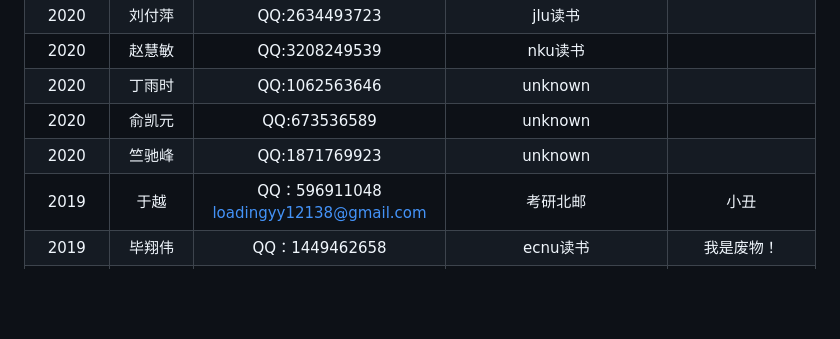
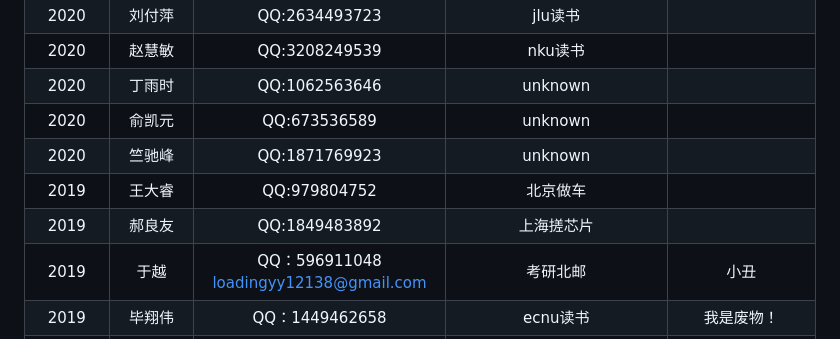
Before and after one commit to CUST-ACM/CUST-ACM-members-list, a Markdown page: README.md, the part around the change. GitHub-like rendering; blank space fills up the shorter version.

Commit message:
add hao & wang

```diff
--- a/README.md
+++ b/README.md
@@ -14,6 +14,8 @@
 2020|丁雨时|QQ:1062563646|unknown|
 2020|俞凯元|QQ:673536589|unknown|
 2020|竺驰峰|QQ:1871769923|unknown|
+2019|王大睿|QQ:979804752|北京做车|
+2019|郝良友|QQ:1849483892|上海搓芯片|
 2019|于越|QQ：596911048 loadingyy12138@gmail.com|考研北邮|小丑
 2019|毕翔伟|QQ：1449462658|ecnu读书|我是废物！
 2019|杜雨轩|QQ：291792815|tju读书|g
```
